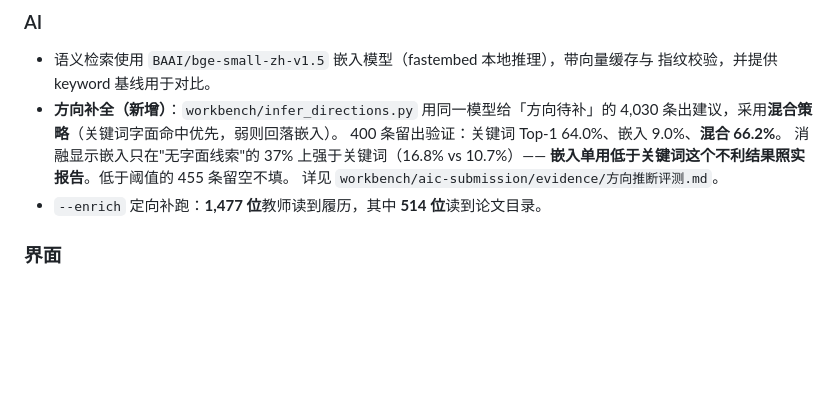
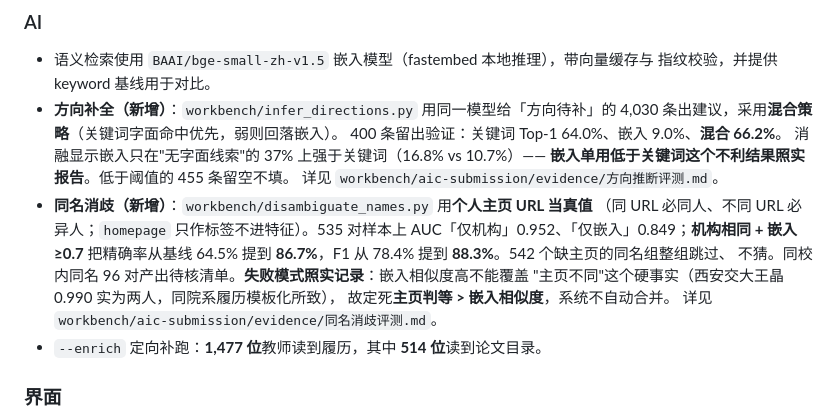
Before and after one commit to logic202407-cmyk/ic-mentor-db, a Markdown page: CHANGELOG.md, the part around the change. GitHub-like rendering; blank space fills up the shorter version.

Commit message:
docs: CHANGELOG 补记同名消歧（精确率 64.5%→86.7%，含失败模式）

```diff
--- a/CHANGELOG.md
+++ b/CHANGELOG.md
@@ -50,6 +50,14 @@
   消融显示嵌入只在"无字面线索"的 37% 上强于关键词（16.8% vs 10.7%）——
   **嵌入单用低于关键词这个不利结果照实报告**。低于阈值的 455 条留空不填。
   详见 `workbench/aic-submission/evidence/方向推断评测.md`。
+- **同名消歧（新增）**：`workbench/disambiguate_names.py` 用**个人主页 URL 当真值**
+  （同 URL 必同人、不同 URL 必异人；`homepage` 只作标签不进特征）。535 对样本上
+  AUC「仅机构」0.952、「仅嵌入」0.849；**机构相同 + 嵌入 ≥0.7** 把精确率从基线
+  64.5% 提到 **86.7%**，F1 从 78.4% 提到 **88.3%**。542 个缺主页的同名组整组跳过、
+  不猜。同校内同名 96 对产出待核清单。**失败模式照实记录**：嵌入相似度高不能覆盖
+  "主页不同"这个硬事实（西安交大王晶 0.990 实为两人，同院系履历模板化所致），
+  故定死**主页判等 > 嵌入相似度**，系统不自动合并。
+  详见 `workbench/aic-submission/evidence/同名消歧评测.md`。
 - `--enrich` 定向补跑：**1,477 位**教师读到履历，其中 **514 位**读到论文目录。
 
 ### 界面
```
